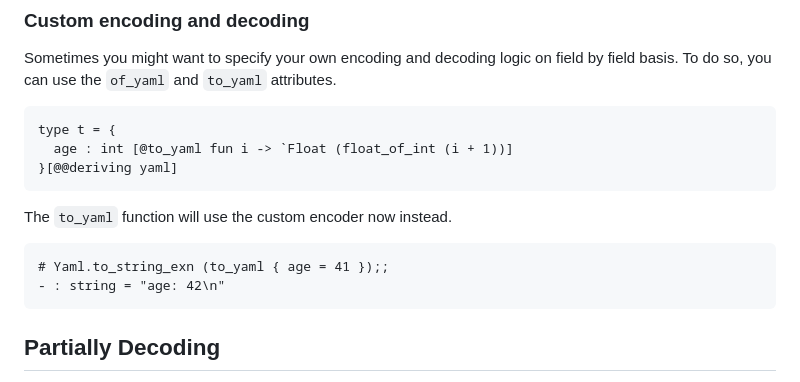
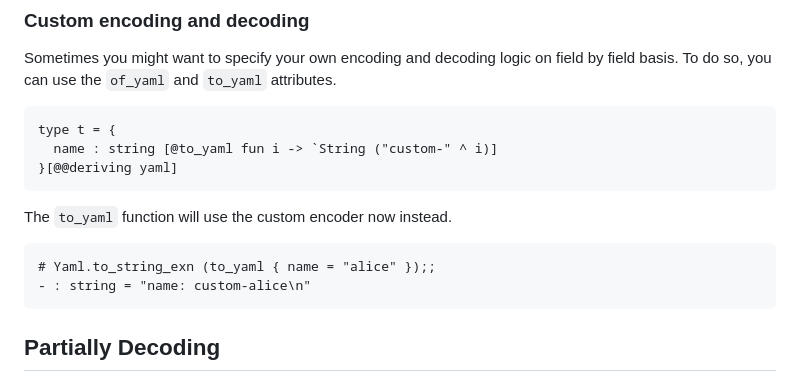
Before and after one commit to patricoferris/ppx_deriving_yaml, a Markdown page: README.md, the part around the change. Rendered like a GitHub page.

Commit message:
Remove problematic floats from README (fmt < 0.9.0)

````diff
--- a/README.md
+++ b/README.md
@@ -111,15 +111,15 @@ by field basis. To do so, you can use the `of_yaml` and `to_yaml` attributes.
 
 ```ocaml
 type t = {
-  age : int [@to_yaml fun i -> `Float (float_of_int (i + 1))]
+  name : string [@to_yaml fun i -> `String ("custom-" ^ i)]
 }[@@deriving yaml]
 ```
 
 The `to_yaml` function will use the custom encoder now instead.
 
 ```ocaml
-# Yaml.to_string_exn (to_yaml { age = 41 });;
-- : string = "age: 42\n"
+# Yaml.to_string_exn (to_yaml { name = "alice" });;
+- : string = "name: custom-alice\n"
 ```
 
 ## Partially Decoding
````
